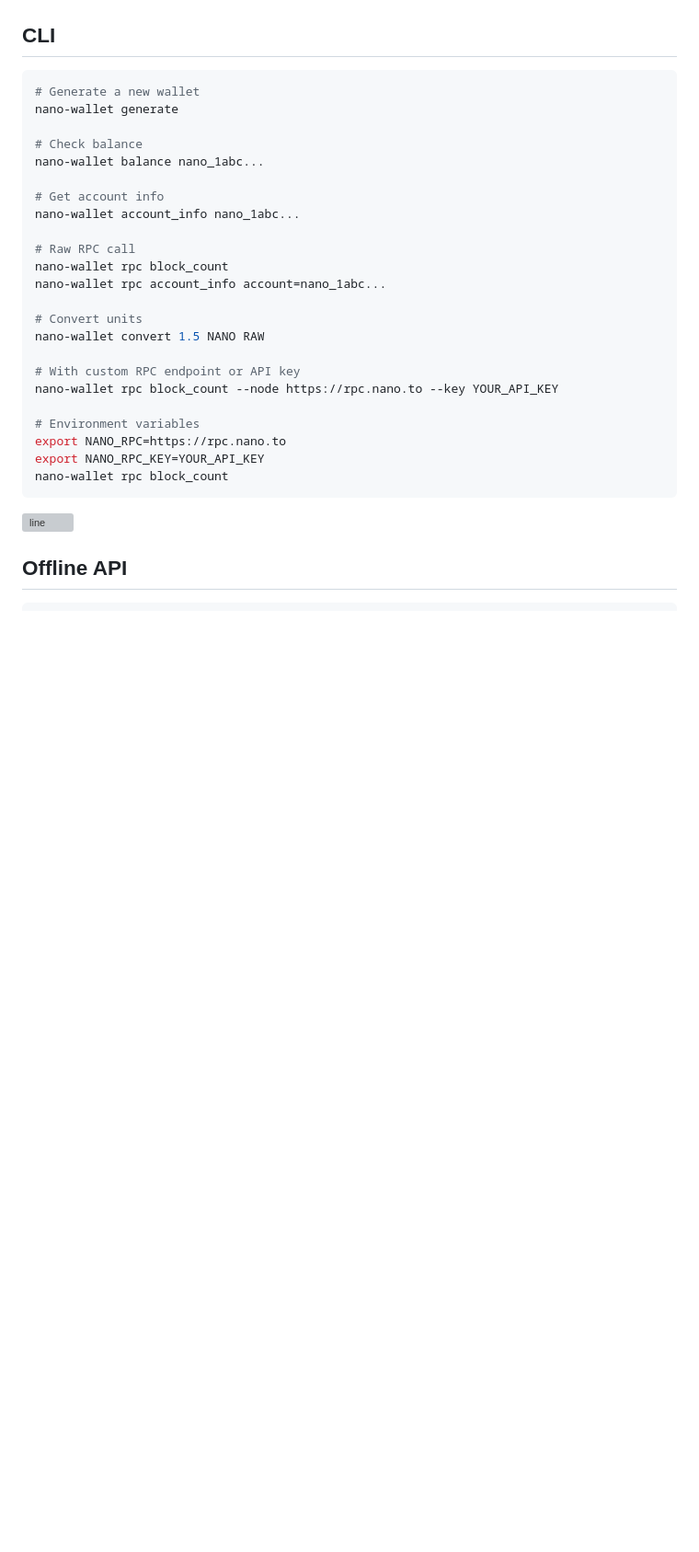
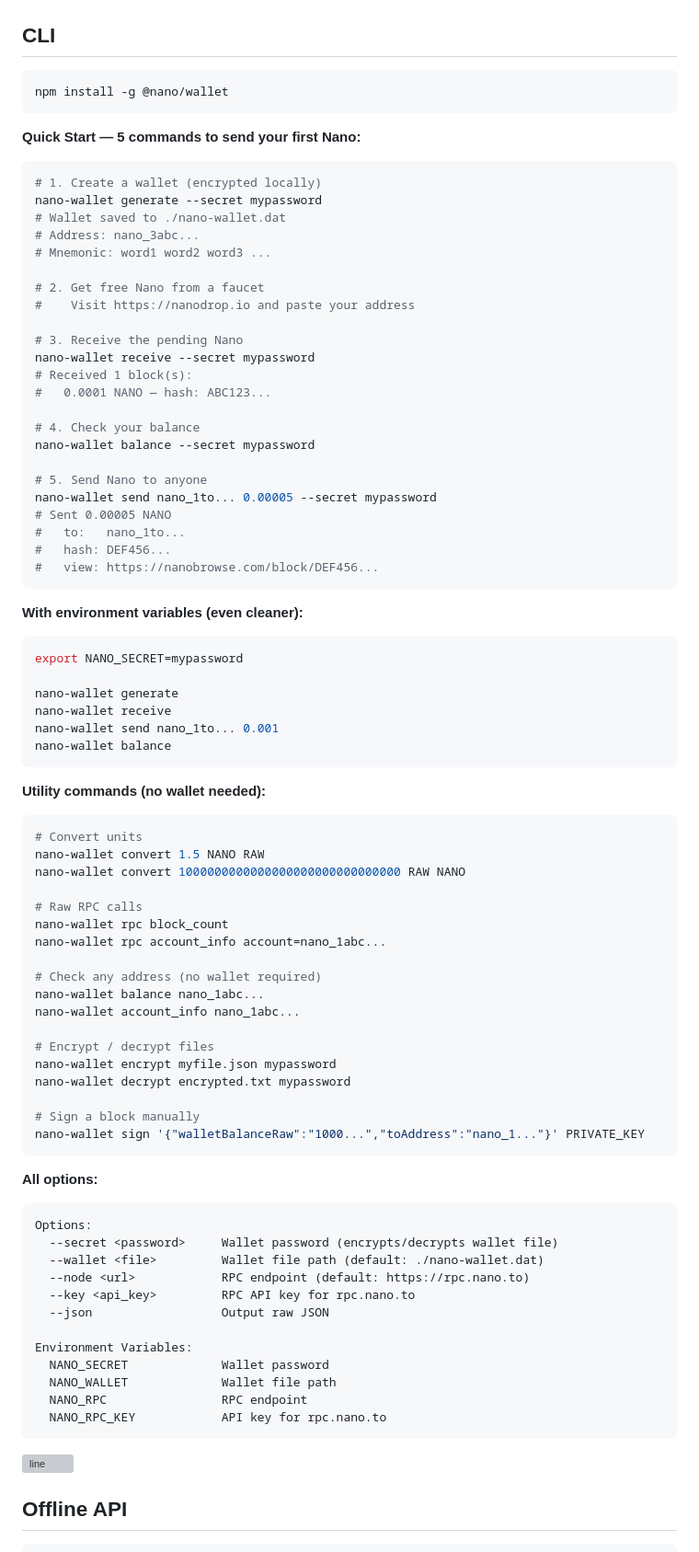
Before and after one commit to fwd/nano-js, a Markdown page: README.md, the part around the change. Shown at 92% size. GitHub-like rendering; blank space fills up the shorter version; grey boxes are pictures that could not be loaded.

Commit message:
Update README with new wallet-based CLI docs
Co-authored-by: Cursor <cursoragent@cursor.com>

````diff
--- a/README.md
+++ b/README.md
@@ -118,29 +118,86 @@ await nano.rpc({ action: "process", json_block: "true", subtype: "send", block:
 ## CLI
 
 ```bash
-# Generate a new wallet
+npm install -g @nano/wallet
+```
+
+**Quick Start — 5 commands to send your first Nano:**
+
+```bash
+# 1. Create a wallet (encrypted locally)
+nano-wallet generate --secret mypassword
+# Wallet saved to ./nano-wallet.dat
+# Address: nano_3abc...
+# Mnemonic: word1 word2 word3 ...
+
+# 2. Get free Nano from a faucet
+#    Visit https://nanodrop.io and paste your address
+
+# 3. Receive the pending Nano
+nano-wallet receive --secret mypassword
+# Received 1 block(s):
+#   0.0001 NANO — hash: ABC123...
+
+# 4. Check your balance
+nano-wallet balance --secret mypassword
+
+# 5. Send Nano to anyone
+nano-wallet send nano_1to... 0.00005 --secret mypassword
+# Sent 0.00005 NANO
+#   to:   nano_1to...
+#   hash: DEF456...
+#   view: https://nanobrowse.com/block/DEF456...
+```
+
+**With environment variables (even cleaner):**
+
+```bash
+export NANO_SECRET=mypassword
+
 nano-wallet generate
+nano-wallet receive
+nano-wallet send nano_1to... 0.001
+nano-wallet balance
+```
 
-# Check balance
-nano-wallet balance nano_1abc...
+**Utility commands (no wallet needed):**
 
-# Get account info
-nano-wallet account_info nano_1abc...
+```bash
+# Convert units
+nano-wallet convert 1.5 NANO RAW
+nano-wallet convert 1000000000000000000000000000000 RAW NANO
 
-# Raw RPC call
+# Raw RPC calls
 nano-wallet rpc block_count
 nano-wallet rpc account_info account=nano_1abc...
 
-# Convert units
-nano-wallet convert 1.5 NANO RAW
+# Check any address (no wallet required)
+nano-wallet balance nano_1abc...
+nano-wallet account_info nano_1abc...
 
-# With custom RPC endpoint or API key
-nano-wallet rpc block_count --node https://rpc.nano.to --key YOUR_API_KEY
+# Encrypt / decrypt files
+nano-wallet encrypt myfile.json mypassword
+nano-wallet decrypt encrypted.txt mypassword
 
-# Environment variables
-export NANO_RPC=https://rpc.nano.to
-export NANO_RPC_KEY=YOUR_API_KEY
-nano-wallet rpc block_count
+# Sign a block manually
+nano-wallet sign '{"walletBalanceRaw":"1000...","toAddress":"nano_1..."}' PRIVATE_KEY
+```
+
+**All options:**
+
+```
+Options:
+  --secret <password>     Wallet password (encrypts/decrypts wallet file)
+  --wallet <file>         Wallet file path (default: ./nano-wallet.dat)
+  --node <url>            RPC endpoint (default: https://rpc.nano.to)
+  --key <api_key>         RPC API key for rpc.nano.to
+  --json                  Output raw JSON
+
+Environment Variables:
+  NANO_SECRET             Wallet password
+  NANO_WALLET             Wallet file path
+  NANO_RPC                RPC endpoint
+  NANO_RPC_KEY            API key for rpc.nano.to
 ```
 
 ![line](https://github.com/nano-currency/node-cli/raw/main/.github/line.png)
````
